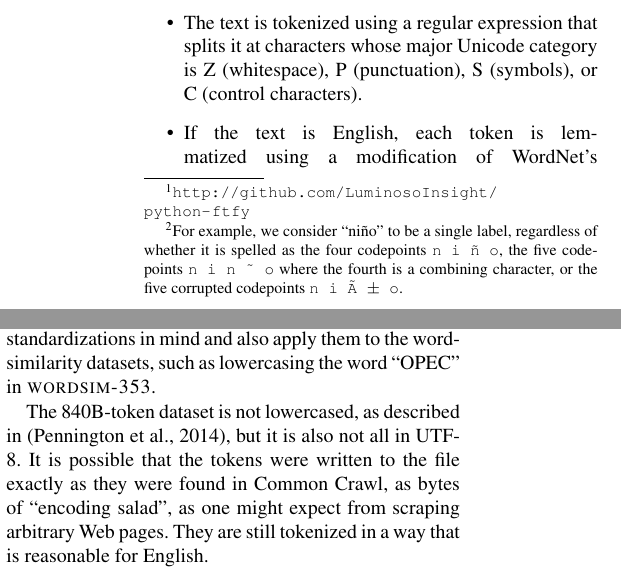
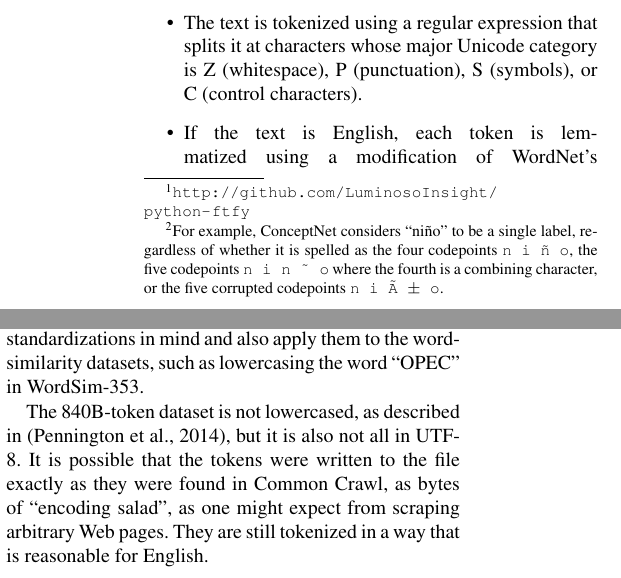
Before and after one commit to commonsense/conceptnet-numberbatch, a LaTeX paper (paper/wordsim_paper.tex): two parts of the columns of page 2 of 5, joined at a grey line, cut so that both start at the same text. Compiled offline with pdfLaTeX.

Commit message:
minor fixes to paper

```diff
--- a/paper/wordsim_paper.tex
+++ b/paper/wordsim_paper.tex
@@ -155,7 +155,7 @@ of ConceptNet 5.4:
         \url{http://github.com/LuminosoInsight/python-ftfy}
     } This corrects ``mojibake'' (a Unicode glitch that arises when reading
     text in the wrong encoding), as well as applying NFC normalization.\footnote{
-        For example, we consider ``ni\~{n}o'' to be a single
+        For example, ConceptNet considers ``ni\~{n}o'' to be a single
         label, regardless of whether it is spelled as the four codepoints
         {\tt n i \~{n} o}, the five codepoints {\tt n i n \textasciitilde{} o}
         where the fourth is a combining character,
@@ -205,7 +205,7 @@ to the text it extracts from Common Crawl:
 
 When evaluating GloVe, it is important to keep these standardizations in mind
 and also apply them to the word-similarity datasets, such as lowercasing the
-word ``OPEC'' in {\sc wordsim-353}.
+word ``OPEC'' in WordSim-353.
 
 The 840B-token dataset is not lowercased, as described in
 \cite{pennington2014glove}, but it is also not all in UTF-8. It is possible
```
Also changed, not shown: paper/wordsim_paper.bib (+1 -1 lines), paper/wordsim_paper.tex (3 more changed lines).
